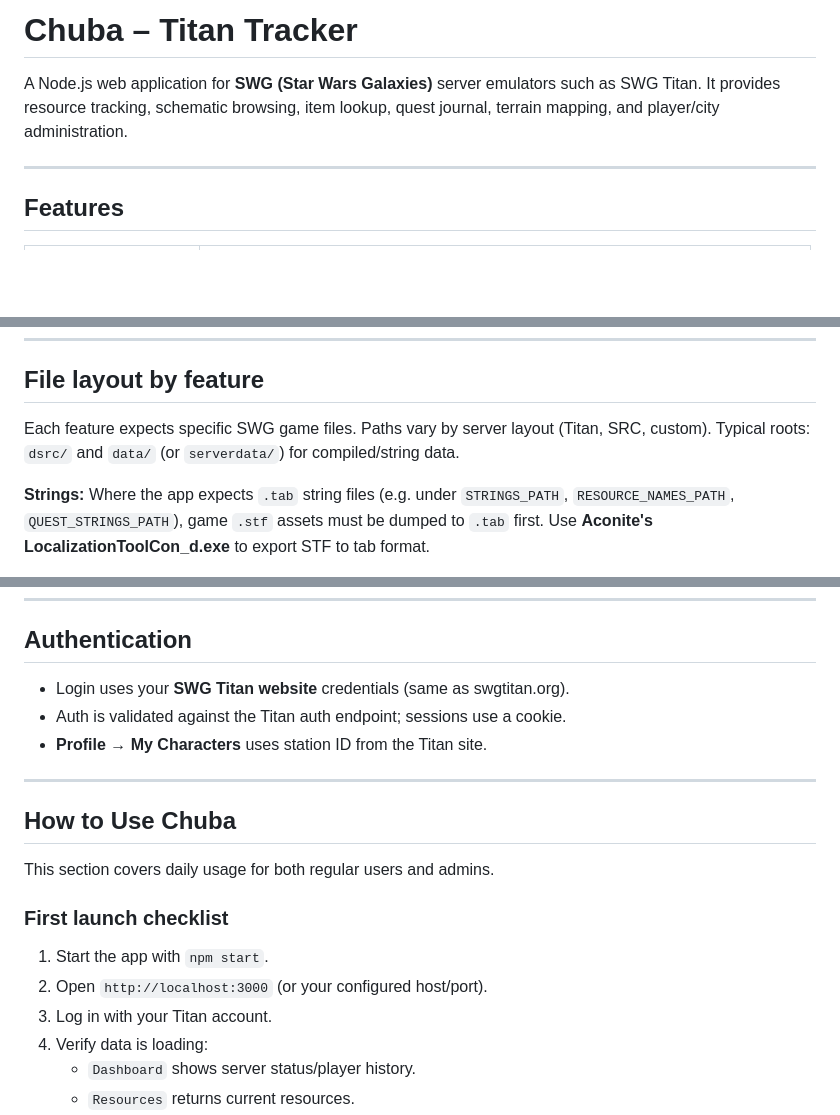
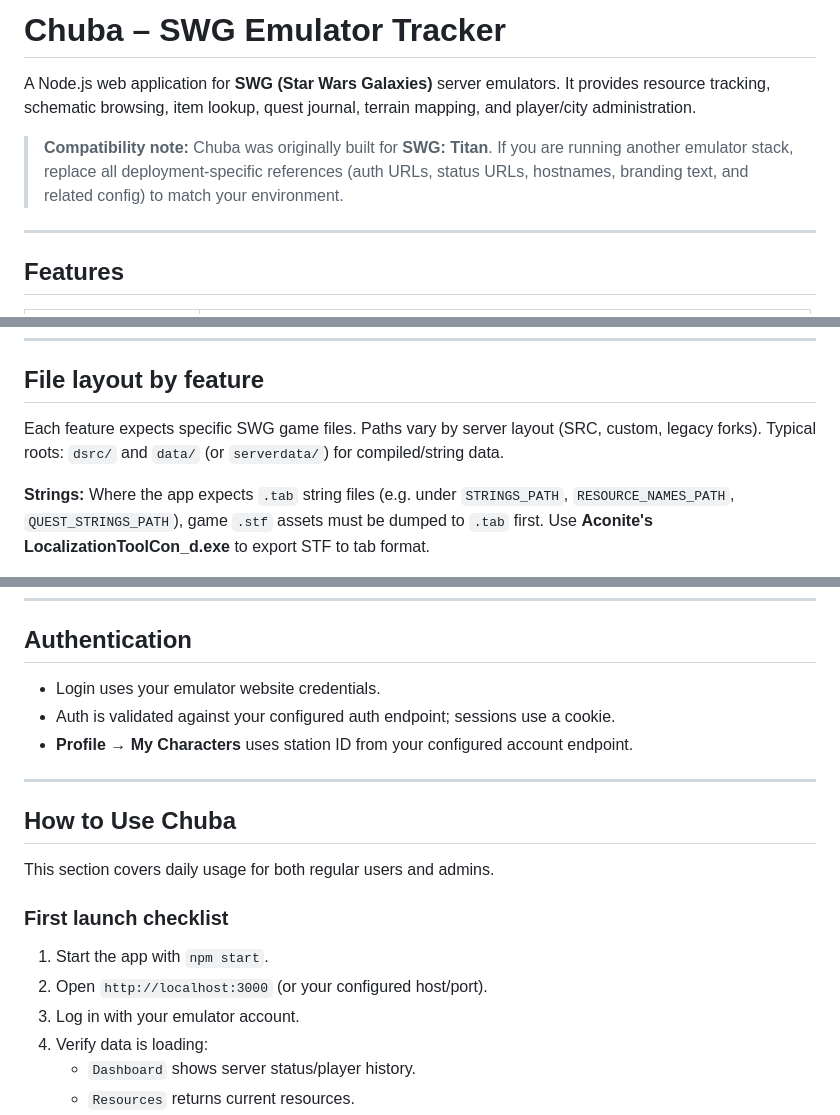
Before and after one commit to SWG-Titan/Chuba, a Markdown page: README.md, 3 parts joined by grey strips. Drawn GitHub-style; blank space fills up the shorter version.

Commit message:
README note about Titan

```diff
--- a/README.md
+++ b/README.md
@@ -1,6 +1,8 @@
-# Chuba – Titan Tracker
+# Chuba – SWG Emulator Tracker
 
-A Node.js web application for **SWG (Star Wars Galaxies)** server emulators such as SWG Titan. It provides resource tracking, schematic browsing, item lookup, quest journal, terrain mapping, and player/city administration.
+A Node.js web application for **SWG (Star Wars Galaxies)** server emulators. It provides resource tracking, schematic browsing, item lookup, quest journal, terrain mapping, and player/city administration.
+
+> **Compatibility note:** Chuba was originally built for **SWG: Titan**. If you are running another emulator stack, replace all deployment-specific references (auth URLs, status URLs, hostnames, branding text, and related config) to match your environment.
 
 ---
 
@@ -97,7 +99,7 @@ The app serves the UI at **http://localhost:3000** (or your configured host/port
 
 ## File layout by feature
 
-Each feature expects specific SWG game files. Paths vary by server layout (Titan, SRC, custom). Typical roots: `dsrc/` and `data/` (or `serverdata/`) for compiled/string data.
+Each feature expects specific SWG game files. Paths vary by server layout (SRC, custom, legacy forks). Typical roots: `dsrc/` and `data/` (or `serverdata/`) for compiled/string data.
 
 **Strings:** Where the app expects `.tab` string files (e.g. under `STRINGS_PATH`, `RESOURCE_NAMES_PATH`, `QUEST_STRINGS_PATH`), game `.stf` assets must be dumped to `.tab` first. Use **Aconite's LocalizationToolCon_d.exe** to export STF to tab format.
 
@@ -211,9 +213,9 @@ Use **Admin Panel → Paths** to verify that configured paths exist and are read
 
 ## Authentication
 
-- Login uses your **SWG Titan website** credentials (same as swgtitan.org).
-- Auth is validated against the Titan auth endpoint; sessions use a cookie.
-- **Profile → My Characters** uses station ID from the Titan site.
+- Login uses your emulator website credentials.
+- Auth is validated against your configured auth endpoint; sessions use a cookie.
+- **Profile → My Characters** uses station ID from your configured account endpoint.
 
 ---
 
@@ -225,7 +227,7 @@ This section covers daily usage for both regular users and admins.
 
 1. Start the app with `npm start`.
 2. Open `http://localhost:3000` (or your configured host/port).
-3. Log in with your Titan account.
+3. Log in with your emulator account.
 4. Verify data is loading:
    - `Dashboard` shows server status/player history.
    - `Resources` returns current resources.
```
Also changed, not shown: other parts of README.md (+1 -1 lines).
